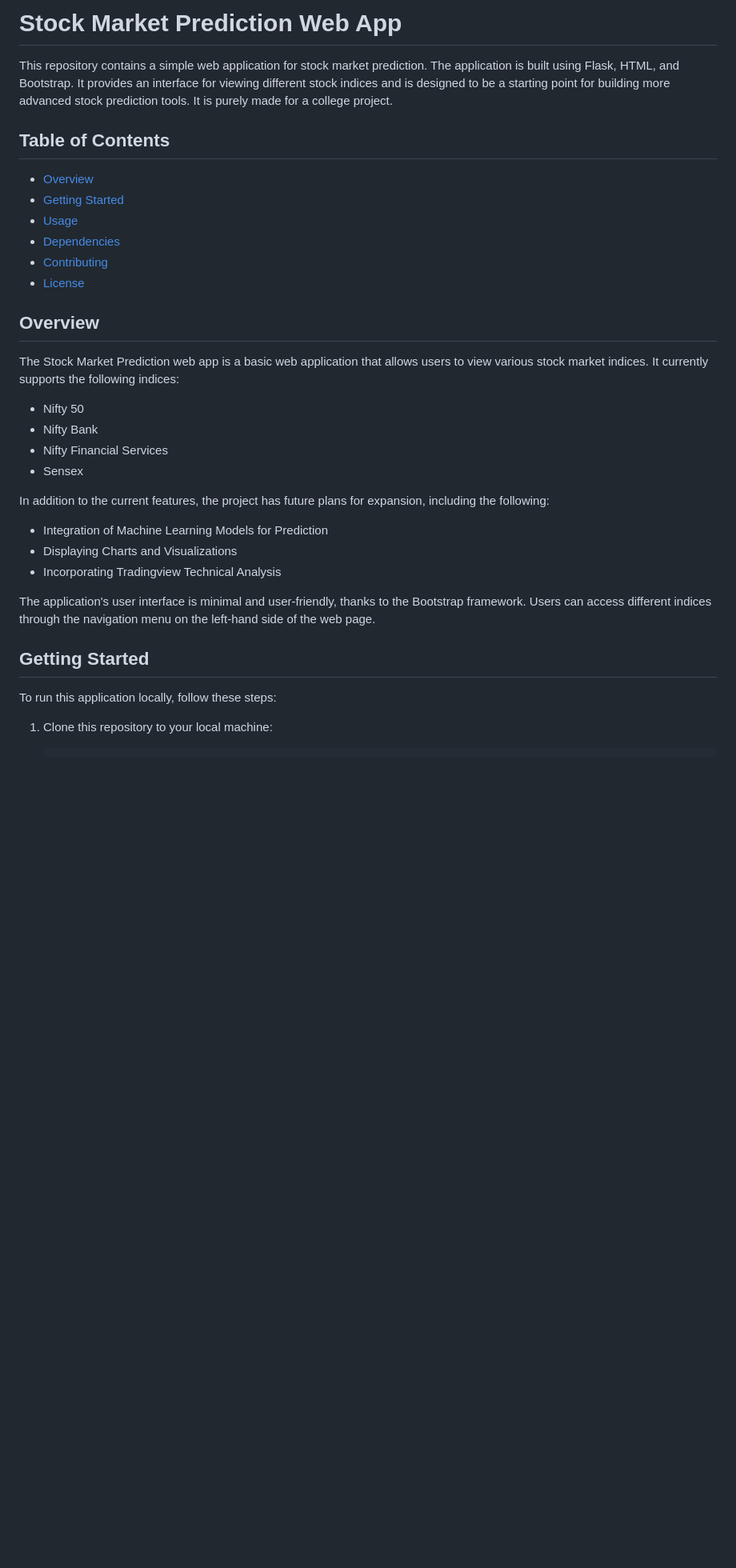
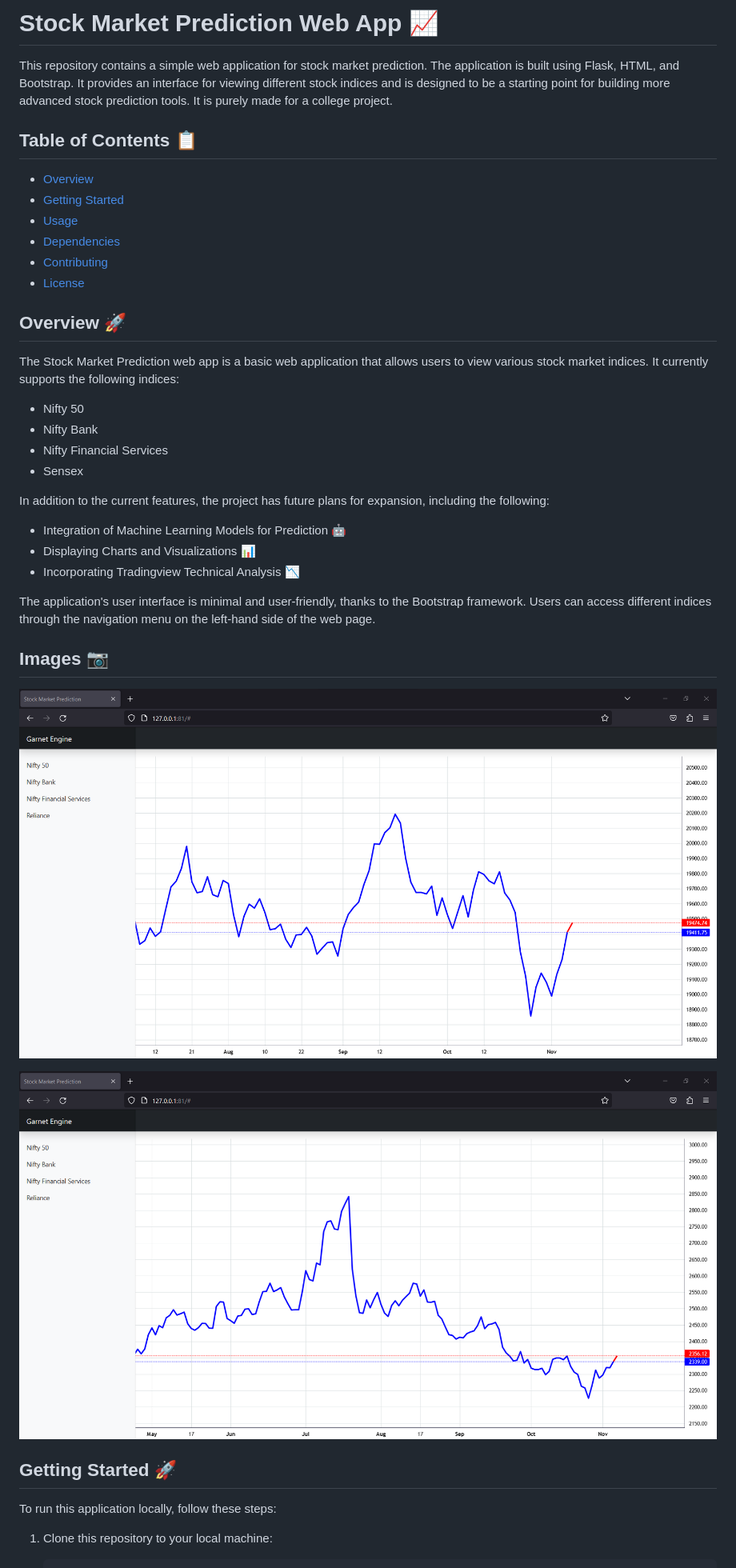
Before and after one commit to bhavanamn/GarnetMarketEngine, a Markdown page: README.md, the part around the change printed below. Shown: that part at 80% size. Drawn GitHub-style; pictures changed too: images/Sample-Nifty-Image.png (added), images/Sample-Reliance-Image.png (added); blank space fills up the shorter version.

Commit message:
Feature: Adding images and beautifying README.md

```diff
--- a/README.md
+++ b/README.md
@@ -1,8 +1,8 @@
-# Stock Market Prediction Web App
+# Stock Market Prediction Web App 📈
 
 This repository contains a simple web application for stock market prediction. The application is built using Flask, HTML, and Bootstrap. It provides an interface for viewing different stock indices and is designed to be a starting point for building more advanced stock prediction tools. It is purely made for a college project.
 
-## Table of Contents
+## Table of Contents 📋
 
 - [Overview](#overview)
 - [Getting Started](#getting-started)
@@ -11,7 +11,7 @@ This repository contains a simple web application for stock market prediction. T
 - [Contributing](#contributing)
 - [License](#license)
 
-## Overview
+## Overview 🚀
 
 The Stock Market Prediction web app is a basic web application that allows users to view various stock market indices. It currently supports the following indices:
 
@@ -22,13 +22,19 @@ The Stock Market Prediction web app is a basic web application that allows users
 
 In addition to the current features, the project has future plans for expansion, including the following:
 
-- Integration of Machine Learning Models for Prediction
-- Displaying Charts and Visualizations
-- Incorporating Tradingview Technical Analysis
+- Integration of Machine Learning Models for Prediction 🤖
+- Displaying Charts and Visualizations 📊
+- Incorporating Tradingview Technical Analysis 📉
 
 The application's user interface is minimal and user-friendly, thanks to the Bootstrap framework. Users can access different indices through the navigation menu on the left-hand side of the web page.
 
-## Getting Started
+## Images 📷
+
+![sample-nifty-image](images/Sample-Nifty-Image.png)
+
+![sample-reliance-image](images/Sample-Reliance-Image.png)
+
+## Getting Started 🚀
 
 To run this application locally, follow these steps:
 
```
Also changed, not shown: other parts of README.md (+29 -7 lines).
